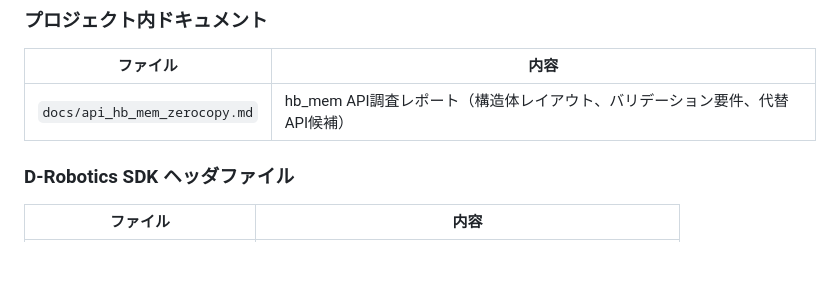
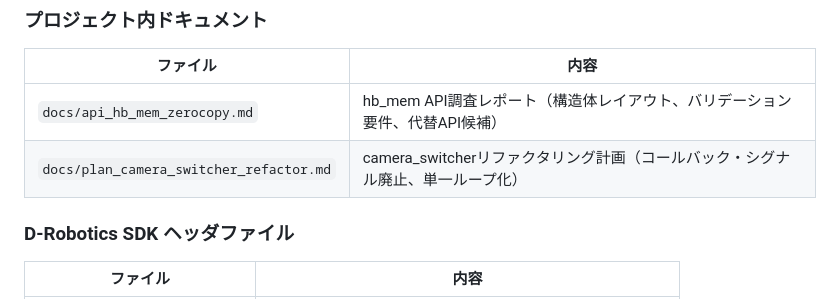
Before and after one commit to dj-oyu/rdk-x5_smart-pet-camera, a Markdown page: docs/design_zerocopy_shm.md, the part around the change. GitHub-like rendering; blank space fills up the shorter version.

```diff
--- a/docs/design_zerocopy_shm.md
+++ b/docs/design_zerocopy_shm.md
@@ -605,6 +605,7 @@ Phase 2-3では従来のmemcpy版と並行稼働させ、問題発生時にフ
 | ファイル | 内容 |
 |----------|------|
 | `docs/api_hb_mem_zerocopy.md` | hb_mem API調査レポート（構造体レイアウト、バリデーション要件、代替API候補） |
+| `docs/plan_camera_switcher_refactor.md` | camera_switcherリファクタリング計画（コールバック・シグナル廃止、単一ループ化） |
 
 ### D-Robotics SDK ヘッダファイル
 
```
Also changed, not shown: docs/plan_camera_switcher_refactor.md (added, +342 -0 lines).
